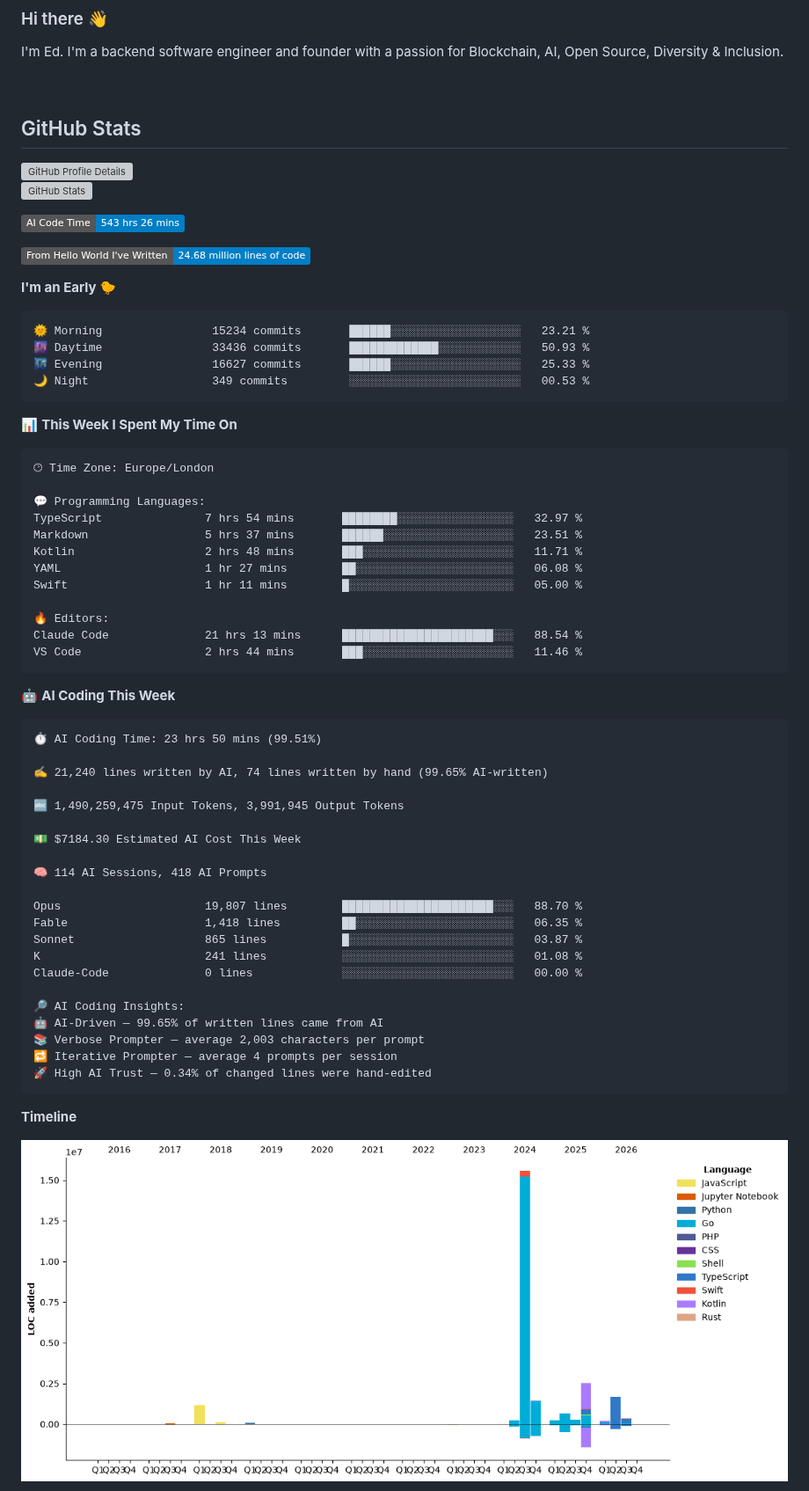
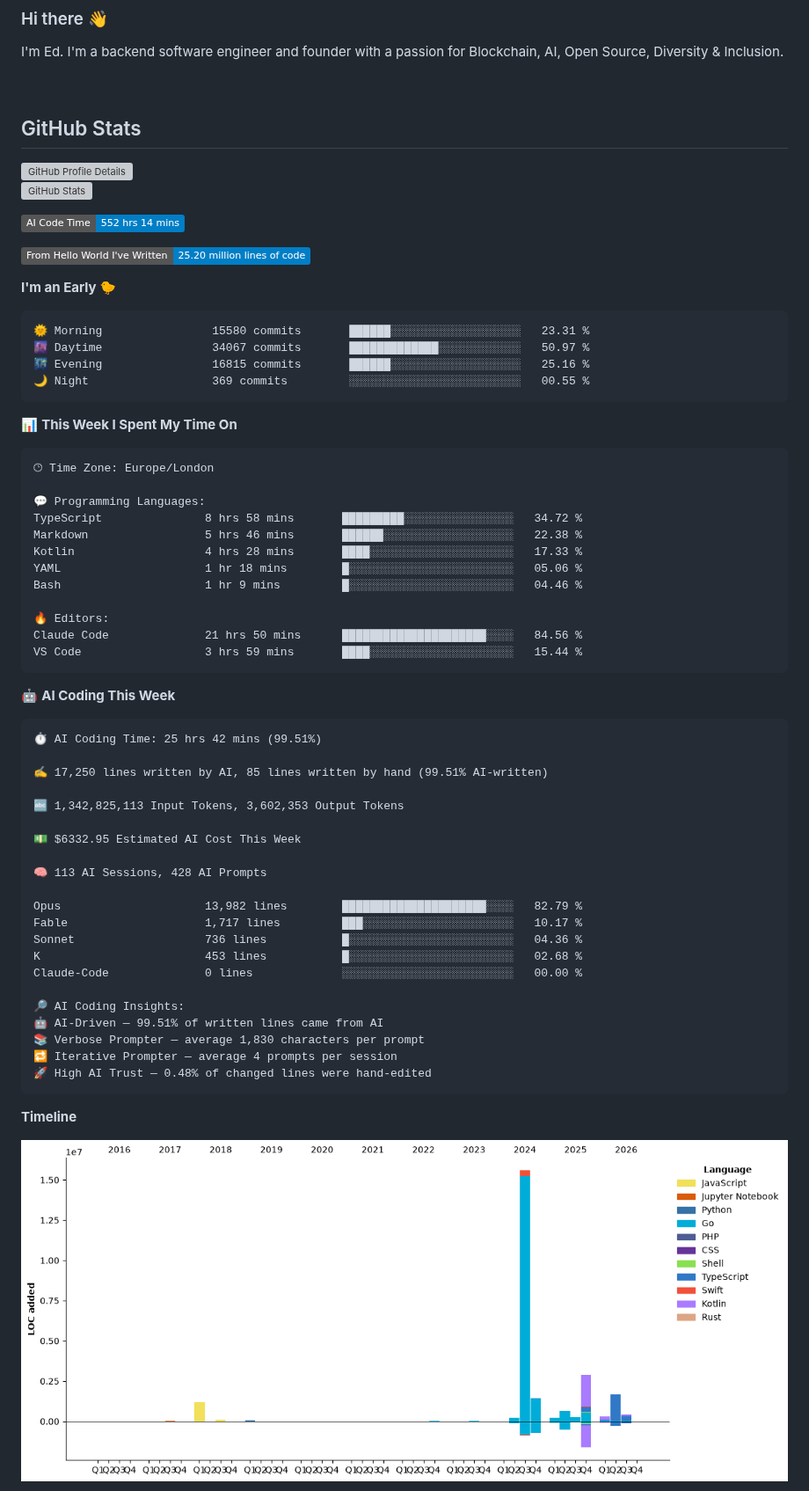
Before and after one commit to echarrod/echarrod, a Markdown page: README.md, the part around one of its changes. Shown at 88% size. Rendered like a GitHub page; pictures changed too: assets/bar_graph.png; badges without logos; grey boxes are pictures that could not be loaded.

Commit message:
waka: Update dev metrics

````diff
--- a/README.md
+++ b/README.md
@@ -11,17 +11,17 @@
 </p>
 
 <!--START_SECTION:waka-->
-![AI Code Time](http://img.shields.io/badge/AI%20Code%20Time-543%20hrs%2026%20mins-blue?style=flat)
+![AI Code Time](http://img.shields.io/badge/AI%20Code%20Time-552%20hrs%2014%20mins-blue?style=flat)
 
-![Lines of code](https://img.shields.io/badge/From%20Hello%20World%20I%27ve%20Written-24.68%20million%20lines%20of%20code-blue?style=flat)
+![Lines of code](https://img.shields.io/badge/From%20Hello%20World%20I%27ve%20Written-25.20%20million%20lines%20of%20code-blue?style=flat)
 
 **I'm an Early 🐤**
 
 ```text
-🌞 Morning                15234 commits       ██████░░░░░░░░░░░░░░░░░░░   23.21 %
-🌆 Daytime                33436 commits       █████████████░░░░░░░░░░░░   50.93 %
-🌃 Evening                16627 commits       ██████░░░░░░░░░░░░░░░░░░░   25.33 %
-🌙 Night                  349 commits         ░░░░░░░░░░░░░░░░░░░░░░░░░   00.53 %
+🌞 Morning                15580 commits       ██████░░░░░░░░░░░░░░░░░░░   23.31 %
+🌆 Daytime                34067 commits       █████████████░░░░░░░░░░░░   50.97 %
+🌃 Evening                16815 commits       ██████░░░░░░░░░░░░░░░░░░░   25.16 %
+🌙 Night                  369 commits         ░░░░░░░░░░░░░░░░░░░░░░░░░   00.55 %
 ```
 
 
@@ -31,41 +31,41 @@
 🕑︎ Time Zone: Europe/London
 
 💬 Programming Languages:
-TypeScript               7 hrs 54 mins       ████████░░░░░░░░░░░░░░░░░   32.97 %
-Markdown                 5 hrs 37 mins       ██████░░░░░░░░░░░░░░░░░░░   23.51 %
-Kotlin                   2 hrs 48 mins       ███░░░░░░░░░░░░░░░░░░░░░░   11.71 %
-YAML                     1 hr 27 mins        ██░░░░░░░░░░░░░░░░░░░░░░░   06.08 %
-Swift                    1 hr 11 mins        █░░░░░░░░░░░░░░░░░░░░░░░░   05.00 %
+TypeScript               8 hrs 58 mins       █████████░░░░░░░░░░░░░░░░   34.72 %
+Markdown                 5 hrs 46 mins       ██████░░░░░░░░░░░░░░░░░░░   22.38 %
+Kotlin                   4 hrs 28 mins       ████░░░░░░░░░░░░░░░░░░░░░   17.33 %
+YAML                     1 hr 18 mins        █░░░░░░░░░░░░░░░░░░░░░░░░   05.06 %
+Bash                     1 hr 9 mins         █░░░░░░░░░░░░░░░░░░░░░░░░   04.46 %
 
 🔥 Editors:
-Claude Code              21 hrs 13 mins      ██████████████████████░░░   88.54 %
-VS Code                  2 hrs 44 mins       ███░░░░░░░░░░░░░░░░░░░░░░   11.46 %
+Claude Code              21 hrs 50 mins      █████████████████████░░░░   84.56 %
+VS Code                  3 hrs 59 mins       ████░░░░░░░░░░░░░░░░░░░░░   15.44 %
 ```
 
 🤖 **AI Coding This Week**
 
 ```text
-⏱ AI Coding Time: 23 hrs 50 mins (99.51%)
+⏱ AI Coding Time: 25 hrs 42 mins (99.51%)
 
-✍️ 21,240 lines written by AI, 74 lines written by hand (99.65% AI-written)
+✍️ 17,250 lines written by AI, 85 lines written by hand (99.51% AI-written)
 
-🔤 1,490,259,475 Input Tokens, 3,991,945 Output Tokens
+🔤 1,342,825,113 Input Tokens, 3,602,353 Output Tokens
 
-💵 $7184.30 Estimated AI Cost This Week
+💵 $6332.95 Estimated AI Cost This Week
 
-🧠 114 AI Sessions, 418 AI Prompts
+🧠 113 AI Sessions, 428 AI Prompts
 
-Opus                     19,807 lines        ██████████████████████░░░   88.70 %
-Fable                    1,418 lines         ██░░░░░░░░░░░░░░░░░░░░░░░   06.35 %
-Sonnet                   865 lines           █░░░░░░░░░░░░░░░░░░░░░░░░   03.87 %
-K                        241 lines           ░░░░░░░░░░░░░░░░░░░░░░░░░   01.08 %
+Opus                     13,982 lines        █████████████████████░░░░   82.79 %
+Fable                    1,717 lines         ███░░░░░░░░░░░░░░░░░░░░░░   10.17 %
+Sonnet                   736 lines           █░░░░░░░░░░░░░░░░░░░░░░░░   04.36 %
+K                        453 lines           █░░░░░░░░░░░░░░░░░░░░░░░░   02.68 %
 Claude-Code              0 lines             ░░░░░░░░░░░░░░░░░░░░░░░░░   00.00 %
 
 🔎 AI Coding Insights:
-🤖 AI-Driven — 99.65% of written lines came from AI
-📚 Verbose Prompter — average 2,003 characters per prompt
+🤖 AI-Driven — 99.51% of written lines came from AI
+📚 Verbose Prompter — average 1,830 characters per prompt
 🔁 Iterative Prompter — average 4 prompts per session
-🚀 High AI Trust — 0.34% of changed lines were hand-edited
+🚀 High AI Trust — 0.48% of changed lines were hand-edited
 ```
 
 **Timeline**
````
Also changed, not shown: other parts of README.md (+1 -1 lines).
